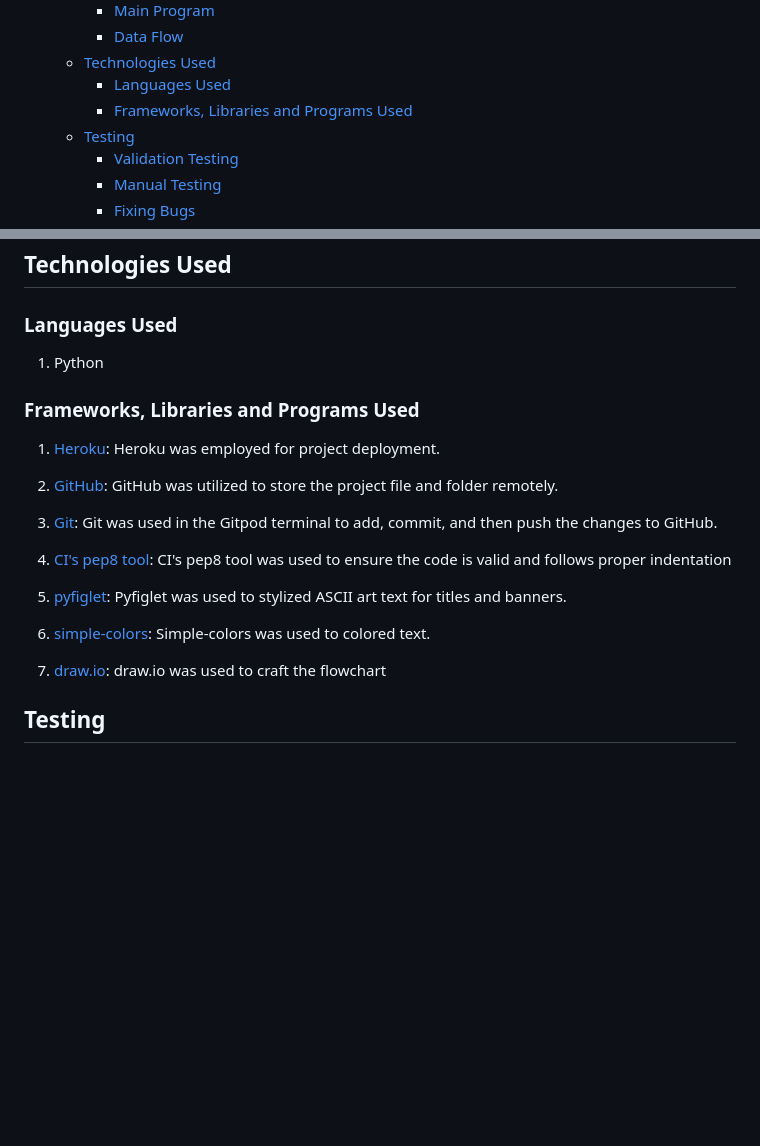
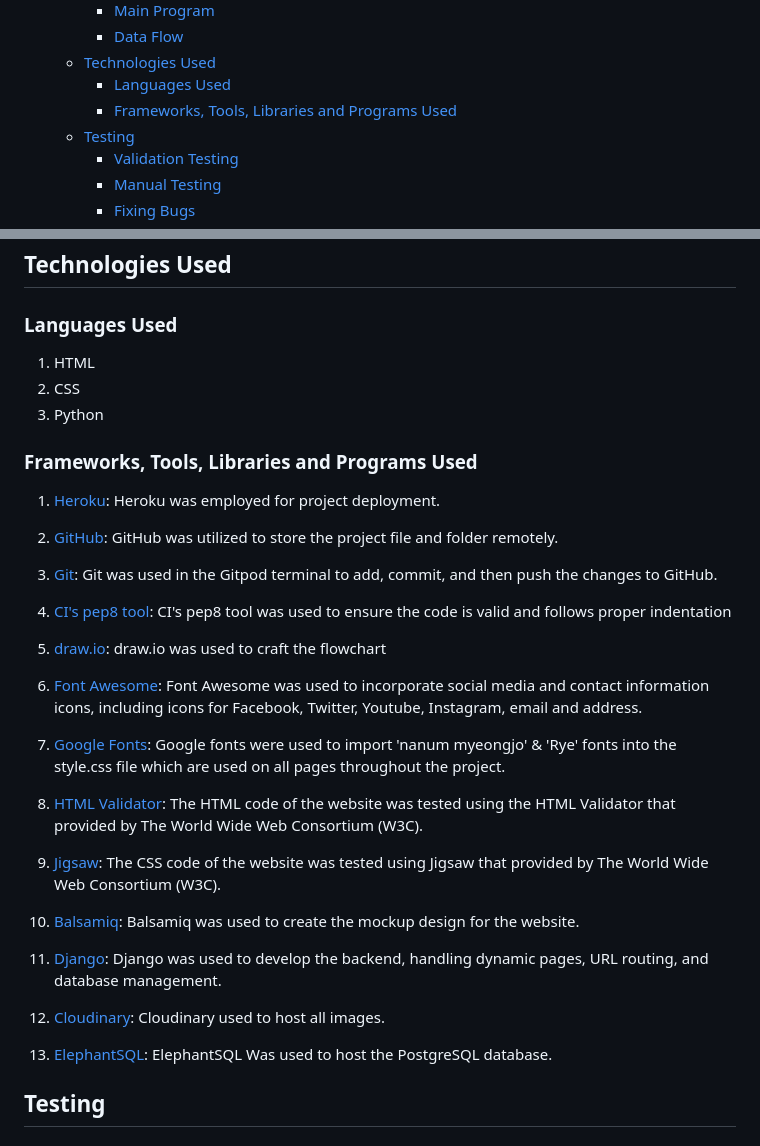
Before and after one commit to AmeenNoor/eire-bnb, a Markdown page: README.md, 2 parts joined by grey strips. GitHub-like rendering; blank space fills up the shorter version.

Commit message:
Add 'Technologies used' to Readme file

```diff
--- a/README.md
+++ b/README.md
@@ -40,7 +40,7 @@ Click [here](https://worldscape-adventure-6f50d85fec22.herokuapp.com/) to visit
     - [Data Flow](#data-flow)
   - [Technologies Used](#technologies-used)
     - [Languages Used](#languages-used)
-    - [Frameworks, Libraries and Programs Used](#frameworks-libraries-and-programs-used)
+    - [Frameworks, Tools, Libraries and Programs Used](#frameworks-tools-libraries-and-programs-used)
   - [Testing](#testing)
     - [Validation Testing](#validation-testing)
     - [Manual Testing](#manual-testing)
@@ -243,9 +243,11 @@ The main program consists of different functions.
 ## Technologies Used
 ### Languages Used
 
-1. Python
+1. HTML
+2. CSS
+3. Python
 
-### Frameworks, Libraries and Programs Used
+### Frameworks, Tools, Libraries and Programs Used
 
 1. [Heroku](https://www.heroku.com/):
    Heroku was employed for project deployment.
@@ -259,14 +261,35 @@ The main program consists of different functions.
 4. [CI's pep8 tool](https://pep8ci.herokuapp.com/):
    CI's pep8 tool was used to ensure the code is valid and follows proper indentation
 
-5. [pyfiglet](https://www.geeksforgeeks.org/python-ascii-art-using-pyfiglet-module/):
-   Pyfiglet was used to stylized ASCII art text for titles and banners.
+5. [draw.io](https://app.diagrams.net/):
+   draw.io was used to craft the flowchart
 
-6. [simple-colors](https://pypi.org/project/simple-colors/):
-   Simple-colors was used to colored text.
+6. [Font Awesome](https://fontawesome.com/):
+   Font Awesome was used to incorporate social media and contact information icons, including icons for Facebook, Twitter, Youtube, Instagram, email and address.
 
-7. [draw.io](https://app.diagrams.net/):
-   draw.io was used to craft the flowchart
+7. [Google Fonts](https://fonts.google.com/):
+   Google fonts were used to import 'nanum myeongjo' & 'Rye' fonts into the style.css file which are used on all pages throughout the project.
+
+8. [HTML Validator](https://validator.w3.org/):
+   The HTML code of the website was tested using the HTML Validator that provided by The World Wide Web Consortium (W3C).
+
+9. [Jigsaw](https://jigsaw.w3.org/css-validator/):
+   The CSS code of the website was tested using Jigsaw that provided by The World Wide Web Consortium (W3C).
+
+10. [Balsamiq](https://balsamiq.com/):
+   Balsamiq was used to create the mockup design for the website.
+
+11. [Django](https://www.djangoproject.com/):
+    Django was used to develop the backend, handling dynamic pages, URL routing, and database management.
+
+12. [Cloudinary](https://cloudinary.com/):
+    Cloudinary used to host all images.
+
+13. [ElephantSQL](https://www.elephantsql.com/):
+    ElephantSQL Was used to host the PostgreSQL database.
+
+
+
 
 ## Testing
 ### Validation Testing
```
